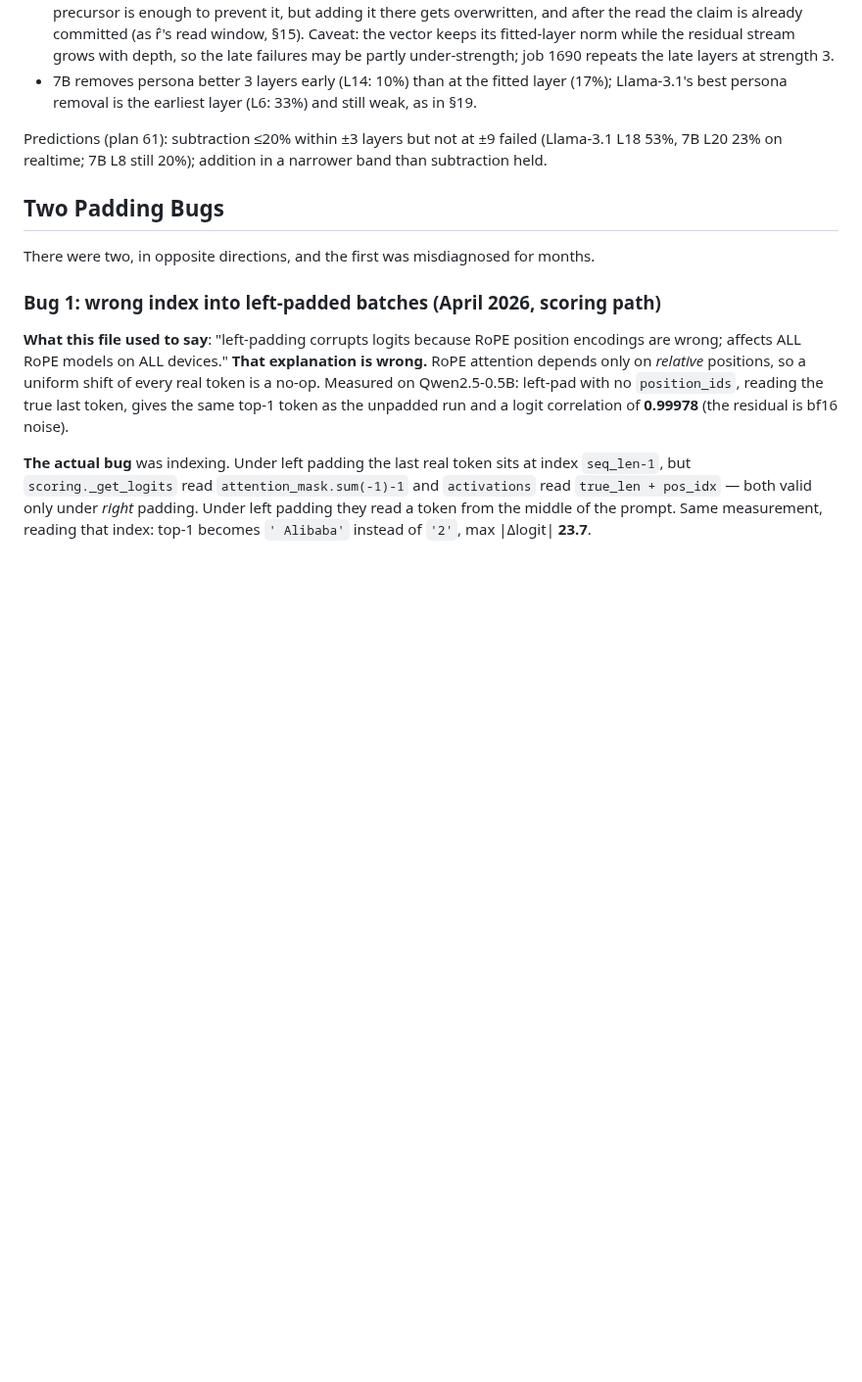
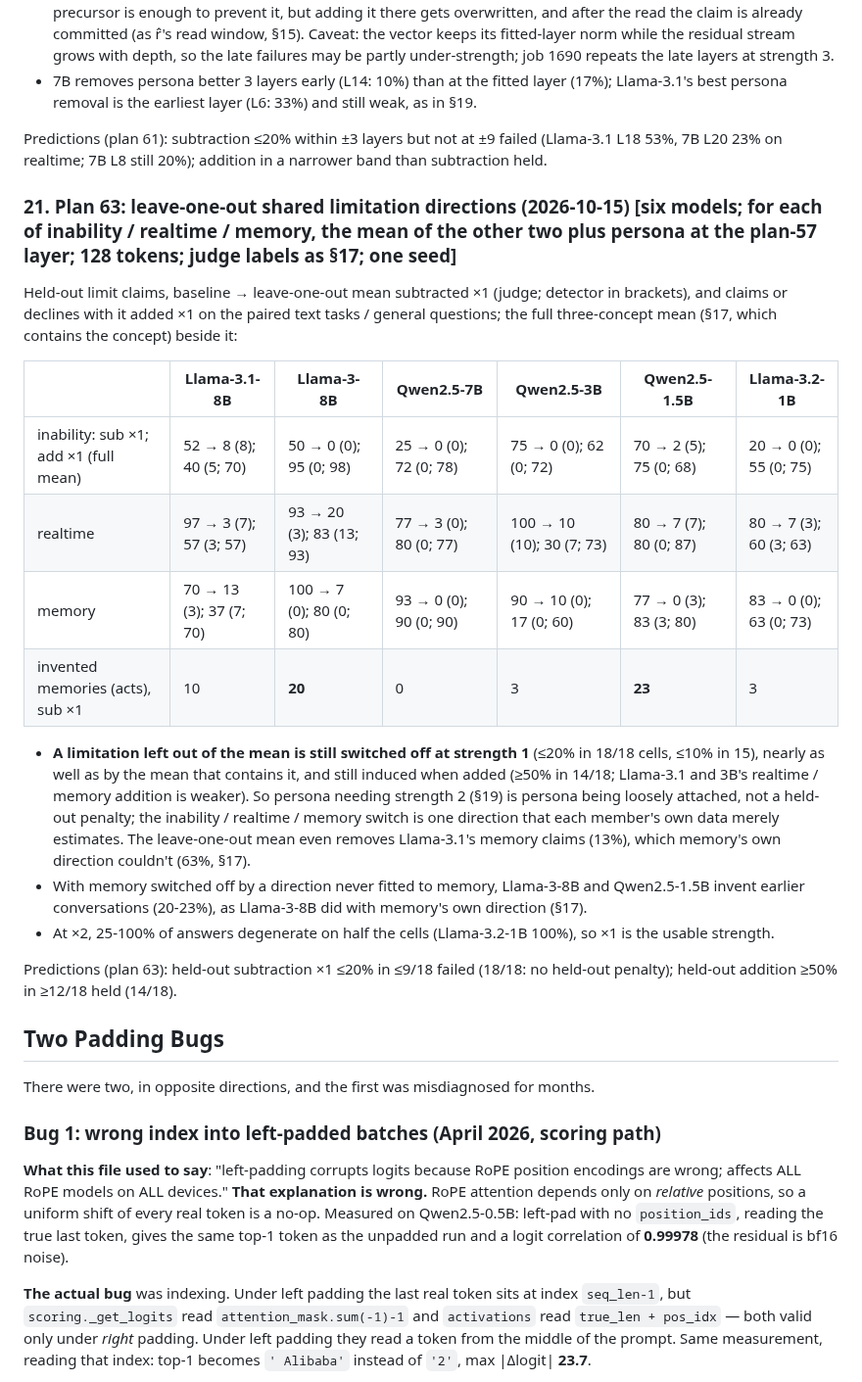
Before and after one commit to Darby79797/llm-refusal, a Markdown page: RESULTS.md, the part around one of its changes. Shown at 98% size. Drawn GitHub-style; blank space fills up the shorter version.

Commit message:
Plan 63 results (RESULTS §21): leave-one-out limitation means still switch off the held-out concept at strength 1 (18/18 cells ≤20%), so persona's need for strength 2 is persona being loose, not a held-out penalty
Co-Authored-By: Claude Opus 5.5 <noreply@anthropic.com>

```diff
--- a/RESULTS.md
+++ b/RESULTS.md
@@ -841,6 +841,23 @@ Limit claims with the shared vector subtracted at layer L (baseline realtime / p
 
 Predictions (plan 61): subtraction ≤20% within ±3 layers but not at ±9 failed (Llama-3.1 L18 53%, 7B L20 23% on realtime; 7B L8 still 20%); addition in a narrower band than subtraction held.
 
+### 21. Plan 63: leave-one-out shared limitation directions (2026-10-15) **[six models; for each of inability / realtime / memory, the mean of the other two plus persona at the plan-57 layer; 128 tokens; judge labels as §17; one seed]**
+
+Held-out limit claims, baseline → leave-one-out mean subtracted ×1 (judge; detector in brackets), and claims or declines with it added ×1 on the paired text tasks / general questions; the full three-concept mean (§17, which contains the concept) beside it:
+
+| | Llama-3.1-8B | Llama-3-8B | Qwen2.5-7B | Qwen2.5-3B | Qwen2.5-1.5B | Llama-3.2-1B |
+|---|---|---|---|---|---|---|
+| inability: sub ×1; add ×1 (full mean) | 52 → 8 (8); 40 (5; 70) | 50 → 0 (0); 95 (0; 98) | 25 → 0 (0); 72 (0; 78) | 75 → 0 (0); 62 (0; 72) | 70 → 2 (5); 75 (0; 68) | 20 → 0 (0); 55 (0; 75) |
+| realtime | 97 → 3 (7); 57 (3; 57) | 93 → 20 (3); 83 (13; 93) | 77 → 3 (0); 80 (0; 77) | 100 → 10 (10); 30 (7; 73) | 80 → 7 (7); 80 (0; 87) | 80 → 7 (3); 60 (3; 63) |
+| memory | 70 → 13 (3); 37 (7; 70) | 100 → 7 (0); 80 (0; 80) | 93 → 0 (0); 90 (0; 90) | 90 → 10 (0); 17 (0; 60) | 77 → 0 (3); 83 (3; 80) | 83 → 0 (0); 63 (0; 73) |
+| invented memories (acts), sub ×1 | 10 | **20** | 0 | 3 | **23** | 3 |
+
+- **A limitation left out of the mean is still switched off at strength 1** (≤20% in 18/18 cells, ≤10% in 15), nearly as well as by the mean that contains it, and still induced when added (≥50% in 14/18; Llama-3.1 and 3B's realtime / memory addition is weaker). So persona needing strength 2 (§19) is persona being loosely attached, not a held-out penalty; the inability / realtime / memory switch is one direction that each member's own data merely estimates. The leave-one-out mean even removes Llama-3.1's memory claims (13%), which memory's own direction couldn't (63%, §17).
+- With memory switched off by a direction never fitted to memory, Llama-3-8B and Qwen2.5-1.5B invent earlier conversations (20-23%), as Llama-3-8B did with memory's own direction (§17).
+- At ×2, 25-100% of answers degenerate on half the cells (Llama-3.2-1B 100%), so ×1 is the usable strength.
+
+Predictions (plan 63): held-out subtraction ×1 ≤20% in ≤9/18 failed (18/18: no held-out penalty); held-out addition ≥50% in ≥12/18 held (14/18).
+
 ## Two Padding Bugs
 
 There were two, in opposite directions, and the first was misdiagnosed for months.
```
Also changed, not shown: other parts of RESULTS.md (+1 -1 lines), PROPOSED_PLANS.md (+3 -1 lines).
